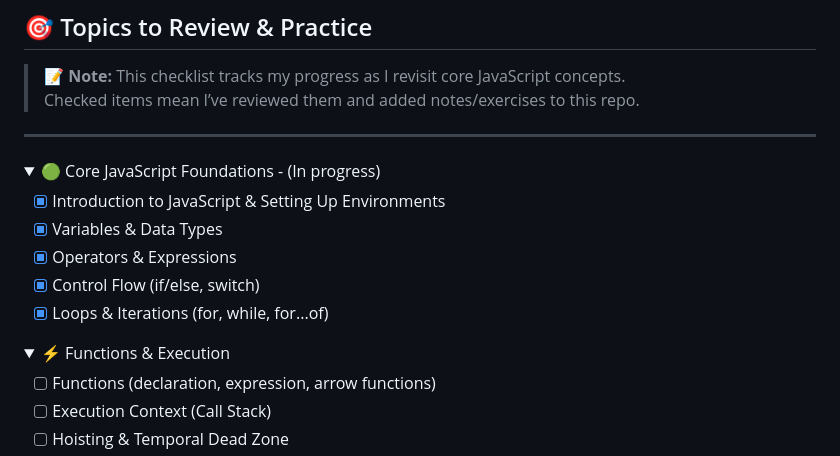
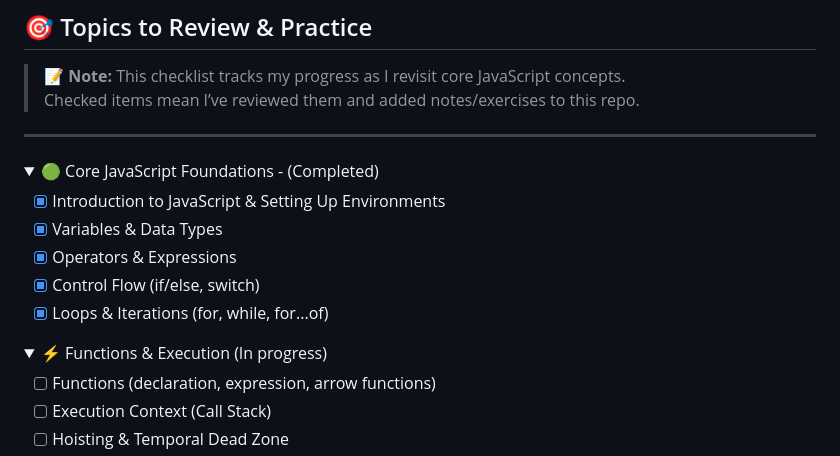
Before and after one commit to patckennedy/javascript-refresher, a Markdown page: README.md, the part around the change printed below. GitHub-like rendering; folded sections open.

Commit message:
docs: mark Core JavaScript Foundations as completed in README

```diff
--- a/README.md
+++ b/README.md
@@ -25,7 +25,7 @@ This repository is my JavaScript refresher hub — the first step in my full-sta
 ---
 
 <details>
-<summary>🟢 Core JavaScript Foundations - (In progress)</summary>
+<summary>🟢 Core JavaScript Foundations - (Completed)</summary>
 
 - [x] Introduction to JavaScript & Setting Up Environments
 - [x] Variables & Data Types
@@ -36,7 +36,7 @@ This repository is my JavaScript refresher hub — the first step in my full-sta
 </details>
 
 <details>
-<summary>⚡ Functions & Execution</summary>
+<summary>⚡ Functions & Execution (In progress)</summary>
 
 - [ ] Functions (declaration, expression, arrow functions)
 - [ ] Execution Context (Call Stack)
```
Also changed, not shown: other parts of README.md (+4 -2 lines).
